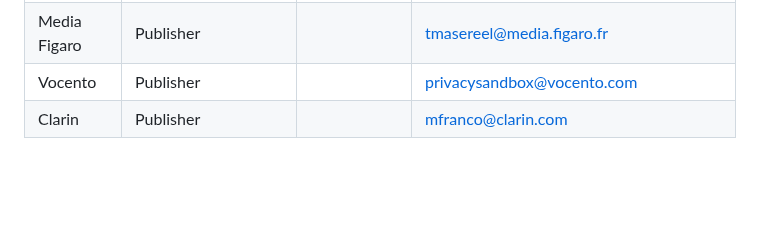
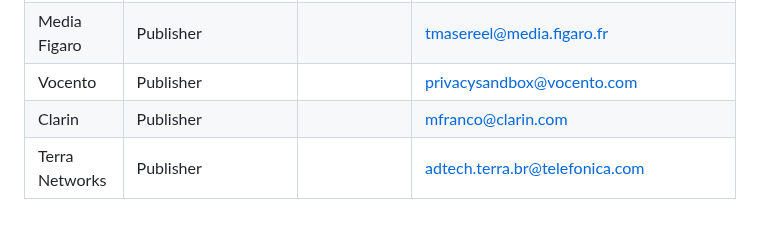
Before and after one commit to patcg-individual-drafts/topics, a Markdown page: topics-tester-list.md, the part around the change. GitHub-like rendering; blank space fills up the shorter version.

Commit message:
Update topics-tester-list.md (Terra Networks)
Including Terra Networks (terra.com.br) as interested publisher

```diff
--- a/topics-tester-list.md
+++ b/topics-tester-list.md
@@ -64,3 +64,4 @@ Companies who may be interested in participating in tests and early adoption opp
 | Media Figaro | Publisher | | tmasereel@media.figaro.fr |
 | Vocento | Publisher | | privacysandbox@vocento.com |
 | Clarin | Publisher | | mfranco@clarin.com |
+| Terra Networks | Publisher | | adtech.terra.br@telefonica.com |
```
